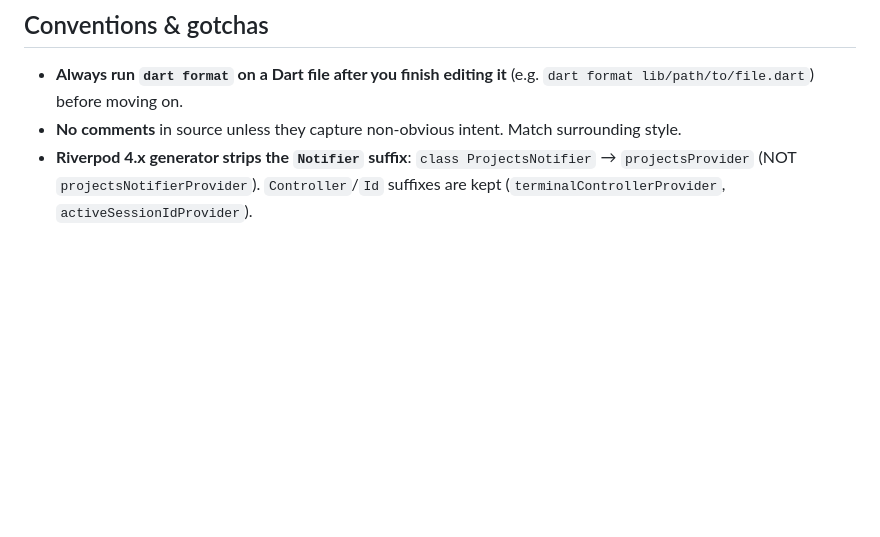
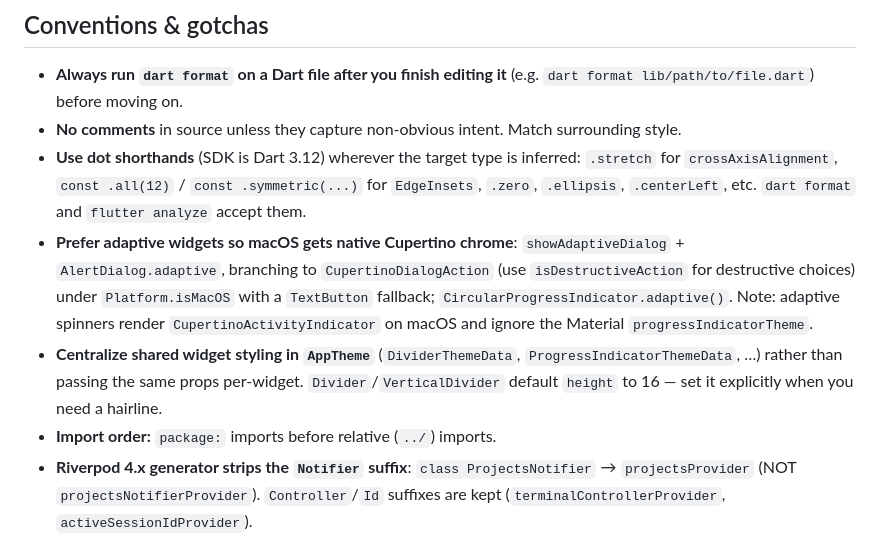
Before and after one commit to alihamza0173/clio, a Markdown page: CLAUDE.md, the part around the change. Drawn GitHub-style; blank space fills up the shorter version.

Commit message:
docs: Update CLAUDE.md with coding guidelines and best practices

```diff
--- a/CLAUDE.md
+++ b/CLAUDE.md
@@ -53,6 +53,10 @@ Feature-first **clean architecture**. Shared code in `core/`; each feature in `f
 
 - **Always run `dart format` on a Dart file after you finish editing it** (e.g. `dart format lib/path/to/file.dart`) before moving on.
 - **No comments** in source unless they capture non-obvious intent. Match surrounding style.
+- **Use dot shorthands** (SDK is Dart 3.12) wherever the target type is inferred: `.stretch` for `crossAxisAlignment`, `const .all(12)` / `const .symmetric(...)` for `EdgeInsets`, `.zero`, `.ellipsis`, `.centerLeft`, etc. `dart format` and `flutter analyze` accept them.
+- **Prefer adaptive widgets so macOS gets native Cupertino chrome**: `showAdaptiveDialog` + `AlertDialog.adaptive`, branching to `CupertinoDialogAction` (use `isDestructiveAction` for destructive choices) under `Platform.isMacOS` with a `TextButton` fallback; `CircularProgressIndicator.adaptive()`. Note: adaptive spinners render `CupertinoActivityIndicator` on macOS and ignore the Material `progressIndicatorTheme`.
+- **Centralize shared widget styling in `AppTheme`** (`DividerThemeData`, `ProgressIndicatorThemeData`, …) rather than passing the same props per-widget. `Divider`/`VerticalDivider` default `height` to 16 — set it explicitly when you need a hairline.
+- **Import order:** `package:` imports before relative (`../`) imports.
 - **Riverpod 4.x generator strips the `Notifier` suffix**: `class ProjectsNotifier` → `projectsProvider` (NOT `projectsNotifierProvider`). `Controller`/`Id` suffixes are kept (`terminalControllerProvider`, `activeSessionIdProvider`).
 - `riverpod_annotation`/`riverpod_generator` are on the **4.x** line while the runtime (`flutter_riverpod`/`riverpod`) is **3.x** — this is the correct decoupled pairing; do not "align" them to the same major. `riverpod_generator`/`riverpod_lint` resolve to dev prereleases (only versions matching `riverpod 3.2.1`); leave them.
 - Provider files use `import 'package:riverpod_annotation/riverpod_annotation.dart';` and the non-generic `Ref`. Widgets import `flutter_riverpod`.
```
